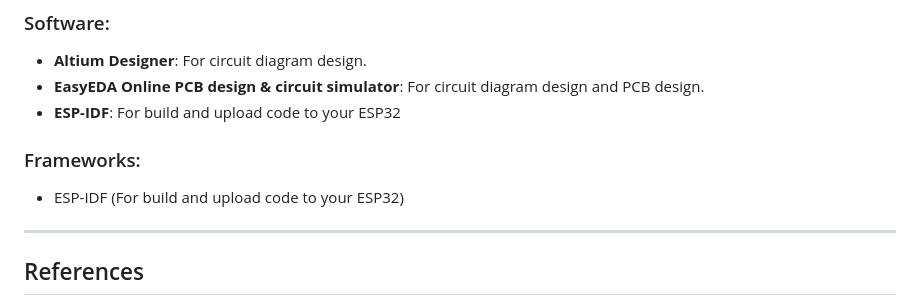
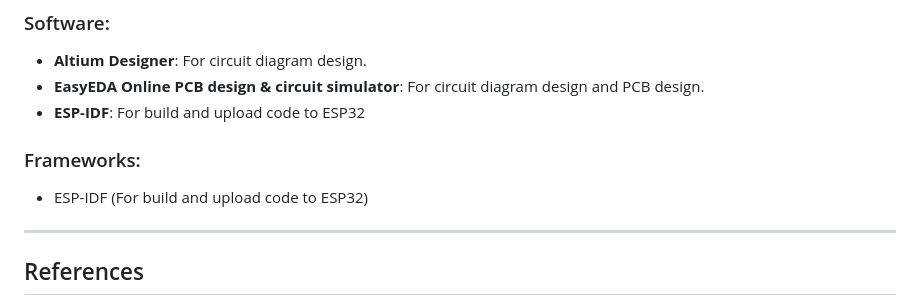
Before and after one commit to Dinith132/ALL-IN-ONE-ADVENTURE-COMPANION-WEARABLE, a Markdown page: README.md, the part around the change. GitHub-like rendering.

```diff
--- a/README.md
+++ b/README.md
@@ -58,10 +58,10 @@ The wearable features a compact and efficient circuit design to integrate all co
 ### Software:
 - **Altium Designer**: For circuit diagram design.
 - **EasyEDA Online PCB design & circuit simulator**: For circuit diagram design and PCB design.
-- **ESP-IDF**: For build and upload code to your ESP32
+- **ESP-IDF**: For build and upload code to ESP32
 
 ### Frameworks:
-- ESP-IDF (For build and upload code to your ESP32)
+- ESP-IDF (For build and upload code to ESP32)
 
 ---
 
```
